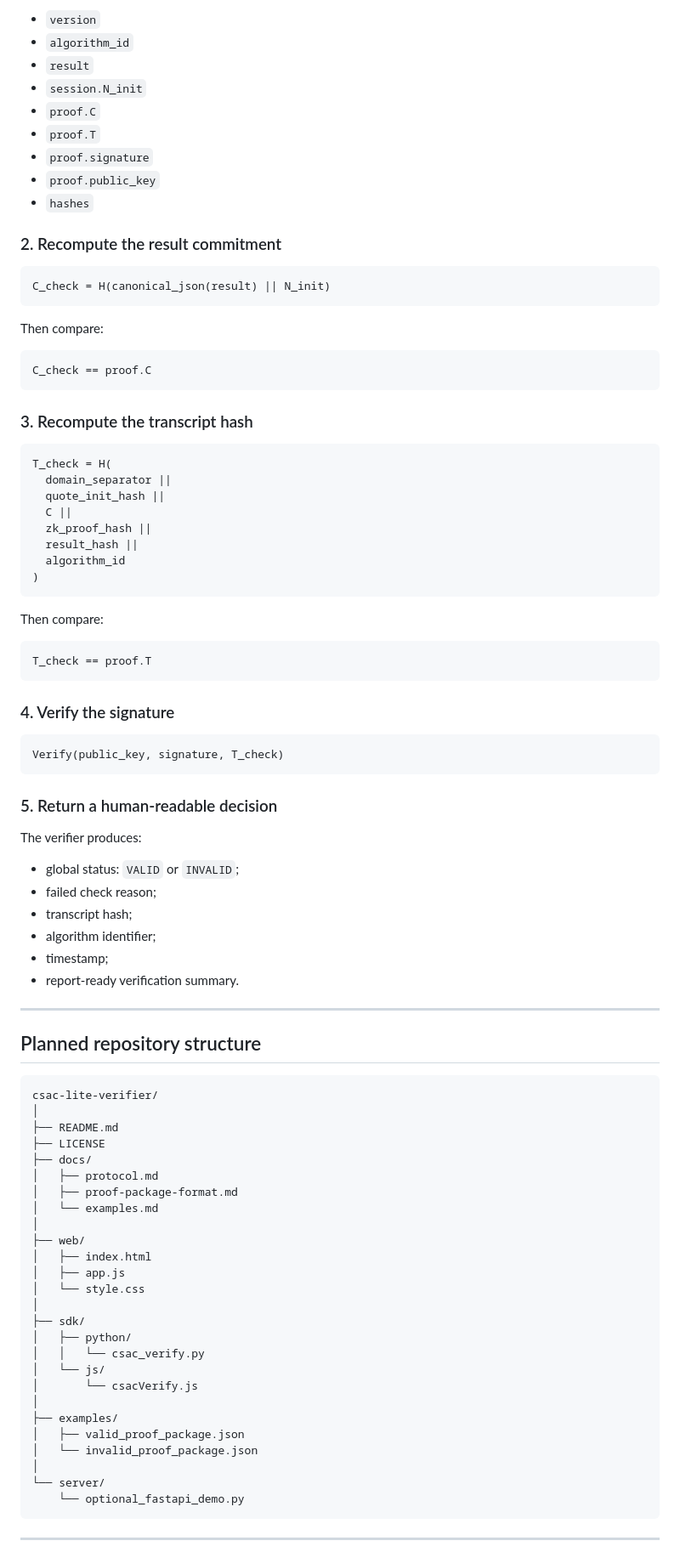
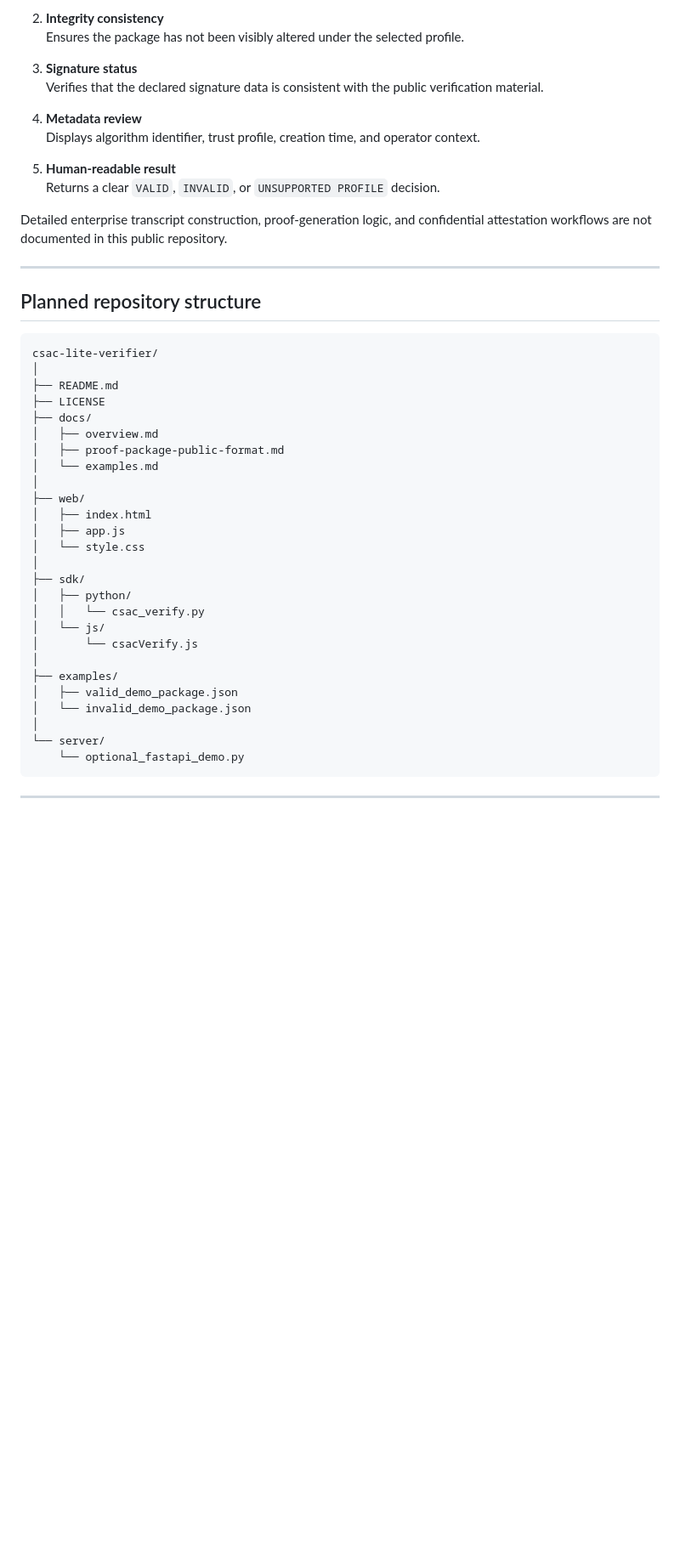
Before and after one commit to GENESISverified/CSAC-Lite-Verifier, a Markdown page: README.md, the part around one of its changes. Shown at 85% size. Rendered like a GitHub page; blank space fills up the shorter version.

````diff
--- a/README.md
+++ b/README.md
@@ -178,61 +165,17 @@ The verifier confirms that the package contains the required fields:
 
-- `version`
-- `algorithm_id`
-- `result`
-- `session.N_init`
-- `proof.C`
-- `proof.T`
-- `proof.signature`
-- `proof.public_key`
-- `hashes`
+2. **Integrity consistency**
+   Ensures the package has not been visibly altered under the selected profile.
 
-### 2. Recompute the result commitment
+3. **Signature status**
+   Verifies that the declared signature data is consistent with the public verification material.
 
-```text
-C_check = H(canonical_json(result) || N_init)
-```
+4. **Metadata review**
+   Displays algorithm identifier, trust profile, creation time, and operator context.
 
-Then compare:
+5. **Human-readable result**
+   Returns a clear `VALID`, `INVALID`, or `UNSUPPORTED PROFILE` decision.
 
-```text
-C_check == proof.C
-```
-
-### 3. Recompute the transcript hash
-
-```text
-T_check = H(
-  domain_separator ||
-  quote_init_hash ||
-  C ||
-  zk_proof_hash ||
-  result_hash ||
-  algorithm_id
-)
-```
-
-Then compare:
-
-```text
-T_check == proof.T
-```
-
-### 4. Verify the signature
-
-```text
-Verify(public_key, signature, T_check)
-```
-
-### 5. Return a human-readable decision
-
-The verifier produces:
-
-- global status: `VALID` or `INVALID`;
-- failed check reason;
-- transcript hash;
-- algorithm identifier;
-- timestamp;
-- report-ready verification summary.
+Detailed enterprise transcript construction, proof-generation logic, and confidential attestation workflows are not documented in this public repository.
 
 ---
 
@@ -244,8 +187,8 @@ csac-lite-verifier/
 ├── README.md
 ├── LICENSE
 ├── docs/
-│   ├── protocol.md
-│   ├── proof-package-format.md
+│   ├── overview.md
+│   ├── proof-package-public-format.md
 │   └── examples.md
 │
 ├── web/
@@ -260,8 +203,8 @@ csac-lite-verifier/
 │       └── csacVerify.js
 │
 ├── examples/
-│   ├── valid_proof_package.json
-│   └── invalid_proof_package.json
+│   ├── valid_demo_package.json
+│   └── invalid_demo_package.json
 │
 └── server/
     └── optional_fastapi_demo.py
````
Also changed, not shown: other parts of README.md (+97 -110 lines).
